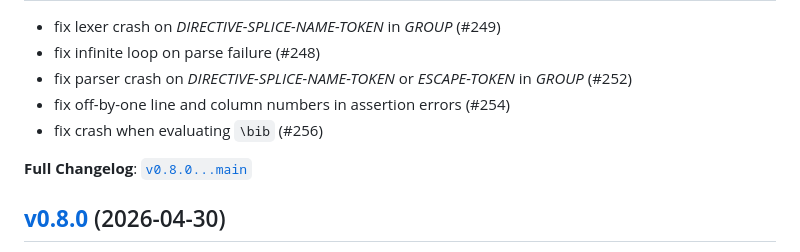
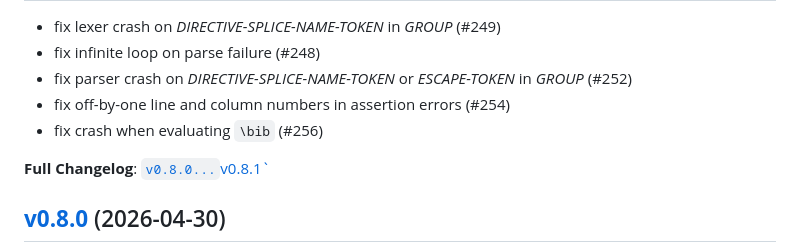
Before and after one commit to eisenwave/cowel, a Markdown page: CHANGELOG.md, the part around one of its changes. GitHub-like rendering.

```diff
--- a/CHANGELOG.md
+++ b/CHANGELOG.md
@@ -9,7 +9,7 @@
 - fix crash when evaluating `\bib` (#256)
 
 **Full Changelog**:
-[`v0.8.0...main`](https://github.com/eisenwave/cowel/compare/v0.8.0...main)
+[`v0.8.0...`v0.8.1`](https://github.com/eisenwave/cowel/compare/v0.8.0...v0.8.1)
 
 ## **[v0.8.0](https://github.com/eisenwave/cowel/releases/tag/v0.8.0)** (2026-04-30)
 
```
Also changed, not shown: other parts of CHANGELOG.md (+1 -1 lines), CONTRIBUTING.md (+2 -2 lines).
